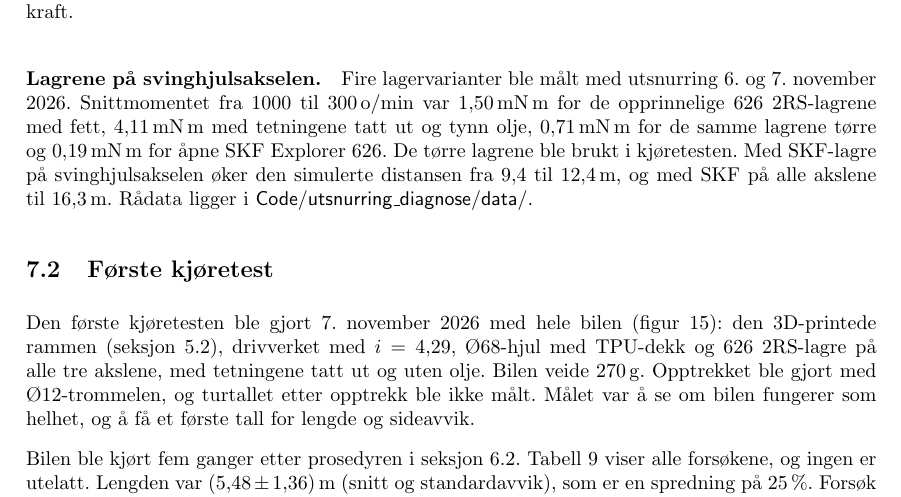
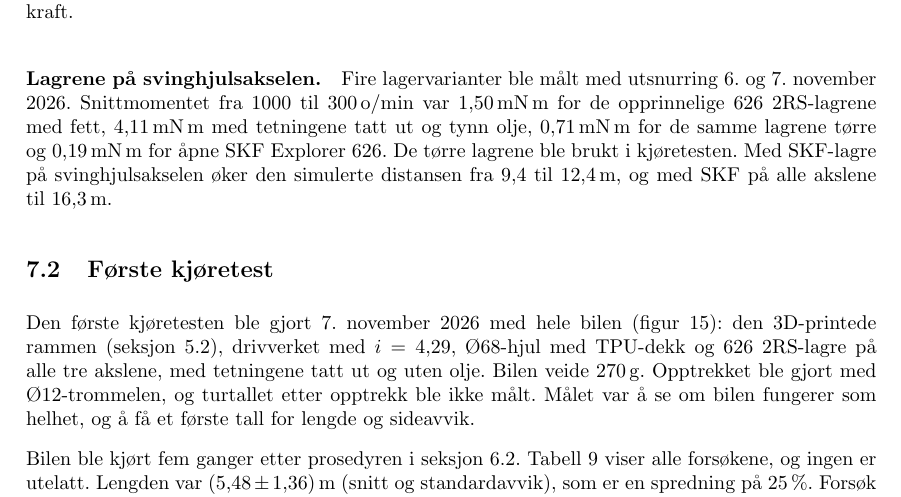
Before and after one commit to olivertiller/KERS-bil, a LaTeX document (Rapport/main.tex, which reads Rapport/Sections/Results.tex): part of page 27 of 39, cut so that both start at the same text. Compiled offline with pdfLaTeX.

Commit message:
Updates from Overleaf

```diff
--- a/Rapport/Sections/Results.tex
+++ b/Rapport/Sections/Results.tex
@@ -31,7 +31,7 @@ Tabell~\ref{tab:tapsledd} viser hvor energien i svinghjulet går i en simulert k
 
 \paragraph{Slur ved nedsetting.} Under sluret faller turtallet fra 2700 til omtrent \SI{1900}{o/min} på \SI{0,7}{s}, og omtrent en firedel av energien går tapt. Andelen er nesten uavhengig av friksjonen mot underlaget: med $\mu$ fra 0,3 til 1,0 blir den 25 til \SI{28}{\percent}. Med lav friksjon slurer hjulene lenger, men med lavere kraft.
 
-\paragraph{Lagrene på svinghjulsakselen.} Fire lagervarianter ble målt med utsnurring 6. og 7.~november 2026. Snittmomentet fra 1000 til \SI{300}{o/min} var \SI{1,50}{mN.m} for de opprinnelige 626 2RS-lagrene med fett, \SI{4,11}{mN.m} med tetningene tatt ut og tynn olje, \SI{0,71}{mN.m} for de samme lagrene tørre og \SI{0,19}{mN.m} for åpne SKF Explorer 626. De tørre lagrene ble brukt i kjøretesten. Med SKF-lagre på svinghjulsakselen øker den simulerte distansen fra 9,4 til \SI{12,4}{m}, og med SKF på alle akslene til \SI{16,3}{m}. Rådata ligger i \nolinkurl{Code/utsnurring_diagnose/data/}.
+\paragraph{Lagrene på svinghjulsakselen.} Fire lagervarianter ble målt med utsnurring 6. og 7.~november 2026. Snittmomentet fra 1000 til \SI{300}{o/min} var \SI{1,50}{mN.m} for de opprinnelige 626 2RS-lagrene med fett, \SI{4,11}{mN.m} med tetningene tatt ut og tynn olje, \SI{0,71}{mN.m} for de samme lagrene tørre og \SI{0,19}{mN.m} for åpne SKF Explorer 626. De tørre lagrene ble brukt i kjøretesten. Med SKF-lagre på svinghjulsakselen øker den simulerte distansen fra 9,4 til \SI{12,4}{m}, og med SKF på alle akslene til \SI{16,3}{m}.
 
 \subsection{Første kjøretest}
 \label{sec:res-kjoretest}
```
